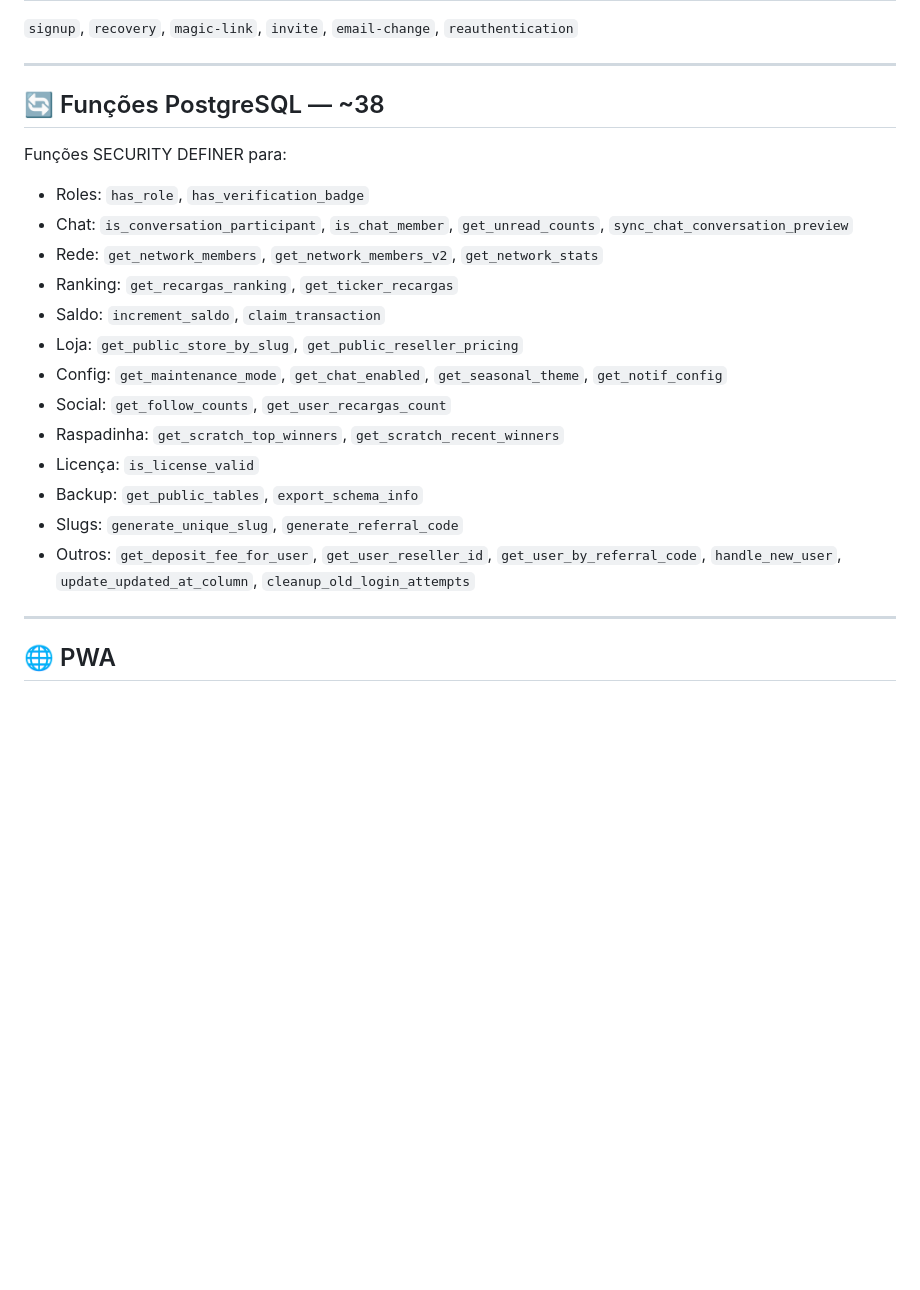
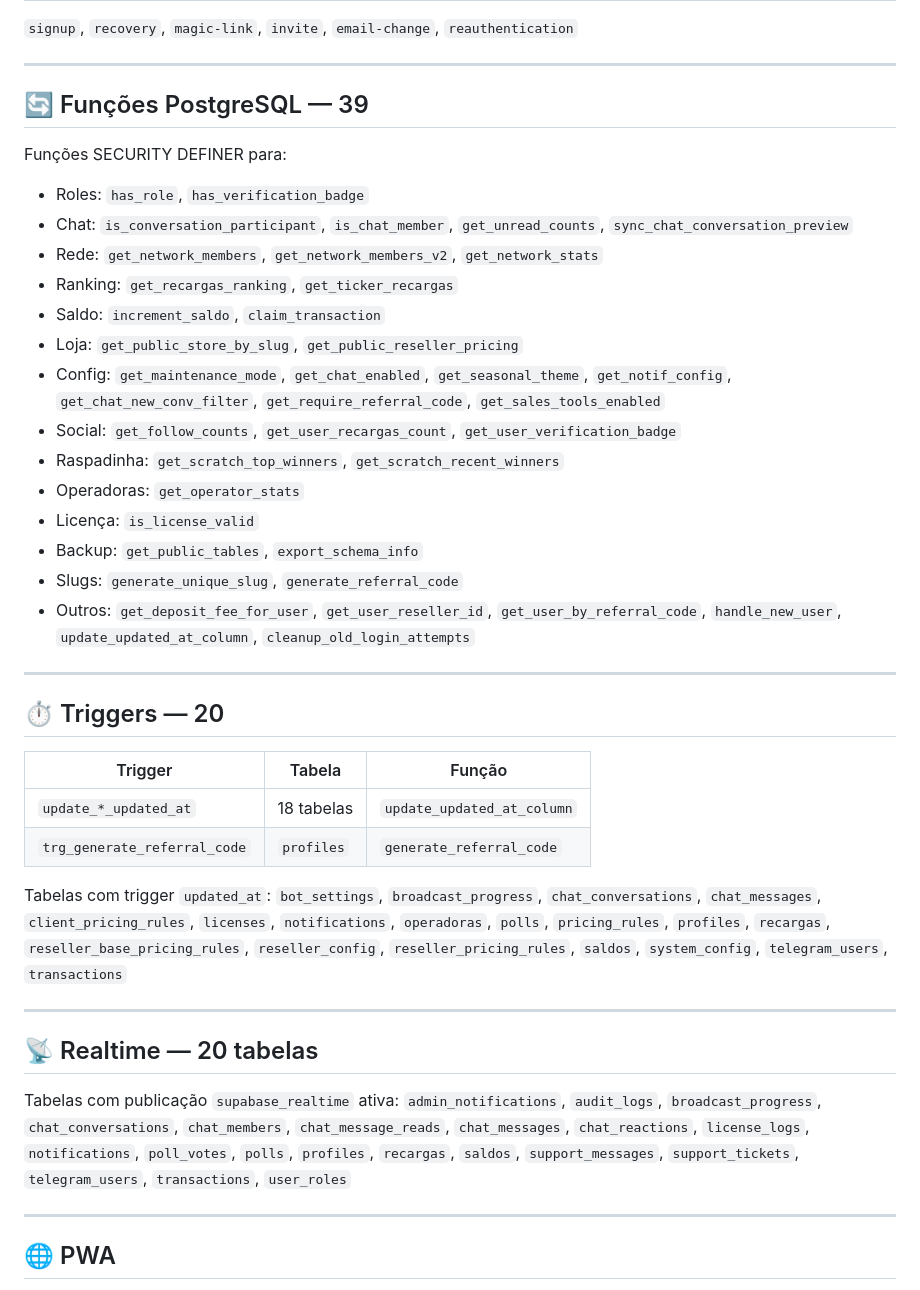
Before and after one commit to segredounlock/sync-start-magic, a Markdown page: documentation/AUDITORIA.md, the part around the change. GitHub-like rendering; blank space fills up the shorter version.

Commit message:
Preceding changes

```diff
--- a/documentation/AUDITORIA.md
+++ b/documentation/AUDITORIA.md
@@ -249,7 +249,7 @@ Mercado Pago, PushinPay, VirtualPay, EfiPay, MisticPay
 
 ---
 
-## 🔄 Funções PostgreSQL — ~38
+## 🔄 Funções PostgreSQL — 39
 
 Funções SECURITY DEFINER para:
 - Roles: `has_role`, `has_verification_badge`
@@ -258,13 +258,32 @@ Funções SECURITY DEFINER para:
 - Ranking: `get_recargas_ranking`, `get_ticker_recargas`
 - Saldo: `increment_saldo`, `claim_transaction`
 - Loja: `get_public_store_by_slug`, `get_public_reseller_pricing`
-- Config: `get_maintenance_mode`, `get_chat_enabled`, `get_seasonal_theme`, `get_notif_config`
-- Social: `get_follow_counts`, `get_user_recargas_count`
+- Config: `get_maintenance_mode`, `get_chat_enabled`, `get_seasonal_theme`, `get_notif_config`, `get_chat_new_conv_filter`, `get_require_referral_code`, `get_sales_tools_enabled`
+- Social: `get_follow_counts`, `get_user_recargas_count`, `get_user_verification_badge`
 - Raspadinha: `get_scratch_top_winners`, `get_scratch_recent_winners`
+- Operadoras: `get_operator_stats`
 - Licença: `is_license_valid`
 - Backup: `get_public_tables`, `export_schema_info`
 - Slugs: `generate_unique_slug`, `generate_referral_code`
 - Outros: `get_deposit_fee_for_user`, `get_user_reseller_id`, `get_user_by_referral_code`, `handle_new_user`, `update_updated_at_column`, `cleanup_old_login_attempts`
+
+---
+
+## ⏱️ Triggers — 20
+
+| Trigger | Tabela | Função |
+|---------|--------|--------|
+| `update_*_updated_at` | 18 tabelas | `update_updated_at_column` |
+| `trg_generate_referral_code` | `profiles` | `generate_referral_code` |
+
+Tabelas com trigger `updated_at`: `bot_settings`, `broadcast_progress`, `chat_conversations`, `chat_messages`, `client_pricing_rules`, `licenses`, `notifications`, `operadoras`, `polls`, `pricing_rules`, `profiles`, `recargas`, `reseller_base_pricing_rules`, `reseller_config`, `reseller_pricing_rules`, `saldos`, `system_config`, `telegram_users`, `transactions`
+
+---
+
+## 📡 Realtime — 20 tabelas
+
+Tabelas com publicação `supabase_realtime` ativa:
+`admin_notifications`, `audit_logs`, `broadcast_progress`, `chat_conversations`, `chat_members`, `chat_message_reads`, `chat_messages`, `chat_reactions`, `license_logs`, `notifications`, `poll_votes`, `polls`, `profiles`, `recargas`, `saldos`, `support_messages`, `support_tickets`, `telegram_users`, `transactions`, `user_roles`
 
 ---
 
```
